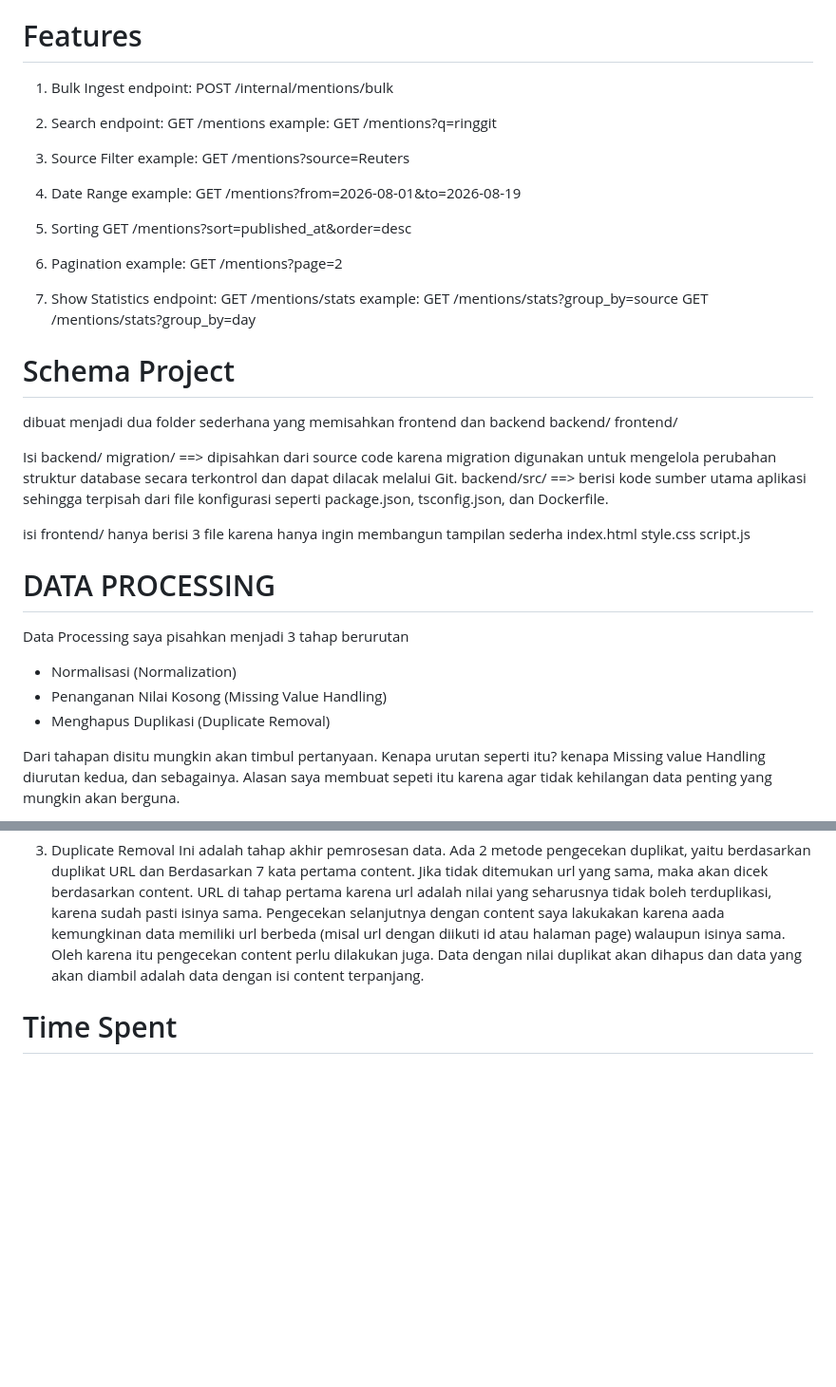
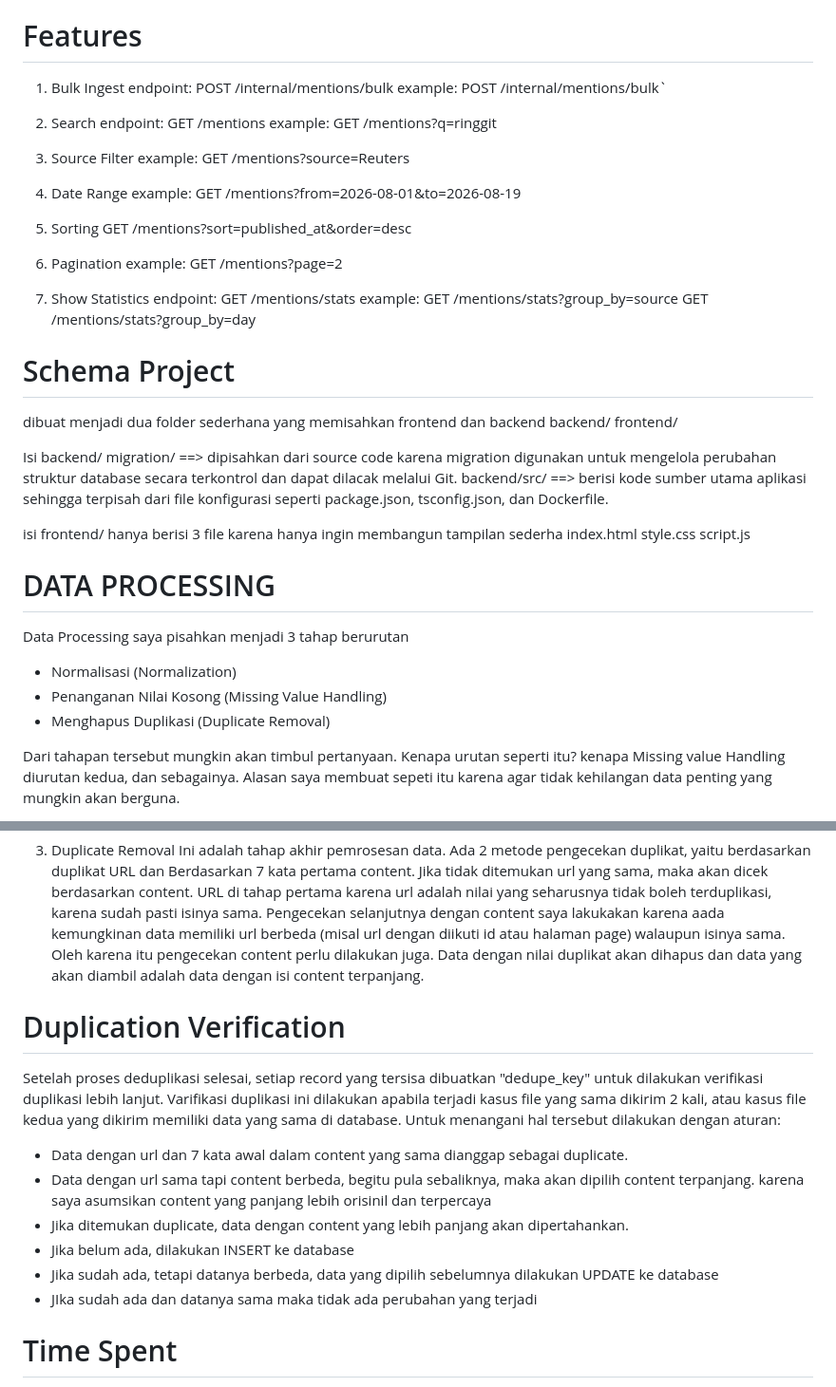
Before and after one commit to aqilfikri20/media-monitoring, a Markdown page: README.md, 2 parts joined by grey strips. Shown at 95% size. Drawn GitHub-style; blank space fills up the shorter version.

```diff
--- a/README.md
+++ b/README.md
@@ -42,29 +42,31 @@ Backend:
 1. Bulk Ingest
 endpoint:
 POST /internal/mentions/bulk
+example:
+POST /internal/mentions/bulk`
 
-2. Search
+3. Search
 endpoint:
 GET /mentions
 example:
 GET /mentions?q=ringgit
 
-3. Source Filter
+4. Source Filter
 example:
 GET /mentions?source=Reuters
 
-4. Date Range
+5. Date Range
 example:
 GET /mentions?from=2026-08-01&to=2026-08-19
 
-5. Sorting
+6. Sorting
 GET /mentions?sort=published_at&order=desc
 
-6. Pagination
+7. Pagination
 example:
 GET /mentions?page=2
 
-7. Show Statistics
+8. Show Statistics
 endpoint:
 GET /mentions/stats
 example:
@@ -88,14 +90,13 @@ index.html
 style.css
 script.js
 
-
 # DATA PROCESSING
 Data Processing saya pisahkan menjadi 3 tahap berurutan
 - Normalisasi (Normalization)
 - Penanganan Nilai Kosong (Missing Value Handling)
 - Menghapus Duplikasi (Duplicate Removal)
 
-Dari tahapan disitu mungkin akan timbul pertanyaan.
+Dari tahapan tersebut mungkin akan timbul pertanyaan.
 Kenapa urutan seperti itu? kenapa Missing value Handling diurutan kedua, dan sebagainya.
 Alasan saya membuat sepeti itu karena agar tidak kehilangan data penting yang mungkin akan berguna.
 
@@ -155,6 +156,16 @@ Jika data masih memiliki nilai null setelah dicari berdasarkan duplikasi. Maka a
 3. Duplicate Removal
    Ini adalah tahap akhir pemrosesan data. Ada 2 metode pengecekan duplikat, yaitu berdasarkan duplikat URL dan Berdasarkan 7 kata pertama content. Jika tidak ditemukan url yang sama, maka akan dicek berdasarkan content. URL di tahap pertama karena url adalah nilai yang seharusnya tidak boleh terduplikasi, karena sudah pasti isinya sama. Pengecekan selanjutnya dengan content saya lakukakan karena aada kemungkinan data memiliki url berbeda (misal url dengan diikuti id atau halaman page) walaupun isinya sama. Oleh karena itu pengecekan content perlu dilakukan juga. Data dengan nilai duplikat akan dihapus dan data yang akan diambil adalah data dengan isi content terpanjang.
 
+# Duplication Verification
+Setelah proses deduplikasi selesai, setiap record yang tersisa dibuatkan "dedupe_key" untuk dilakukan verifikasi duplikasi lebih lanjut. Varifikasi duplikasi ini dilakukan apabila terjadi kasus file yang sama dikirim 2 kali, atau kasus file kedua yang dikirim memiliki data yang sama di database. Untuk menangani hal tersebut dilakukan dengan aturan:
+- Data dengan url dan 7 kata awal dalam content yang sama dianggap sebagai duplicate.
+- Data dengan url sama tapi content berbeda, begitu pula sebaliknya, maka akan dipilih content terpanjang. karena saya asumsikan content yang panjang lebih orisinil dan terpercaya
+- Jika ditemukan duplicate, data dengan content yang lebih panjang akan dipertahankan.
+- Jika belum ada, dilakukan INSERT ke database
+- Jika sudah ada, tetapi datanya berbeda, data yang dipilih sebelumnya dilakukan UPDATE ke database
+- JIka sudah ada dan datanya sama maka tidak ada perubahan yang terjadi
+
+
 # Time Spent
 waktu yang dihabiskan 28 jam
 - sesi pertama dimulai dari recruiter mengirim pengumuman seleksi Senin 15.20 WIB, saya membaca informasi, dokumentasi dan apa saja yang dibutuhkan. Sekitar 15 menit setelah itu saya memulai coding, yaitu sekitar pukul 15.35 sampai sekitar 02.00 WIB. Total sekitar 10 Jam
```
